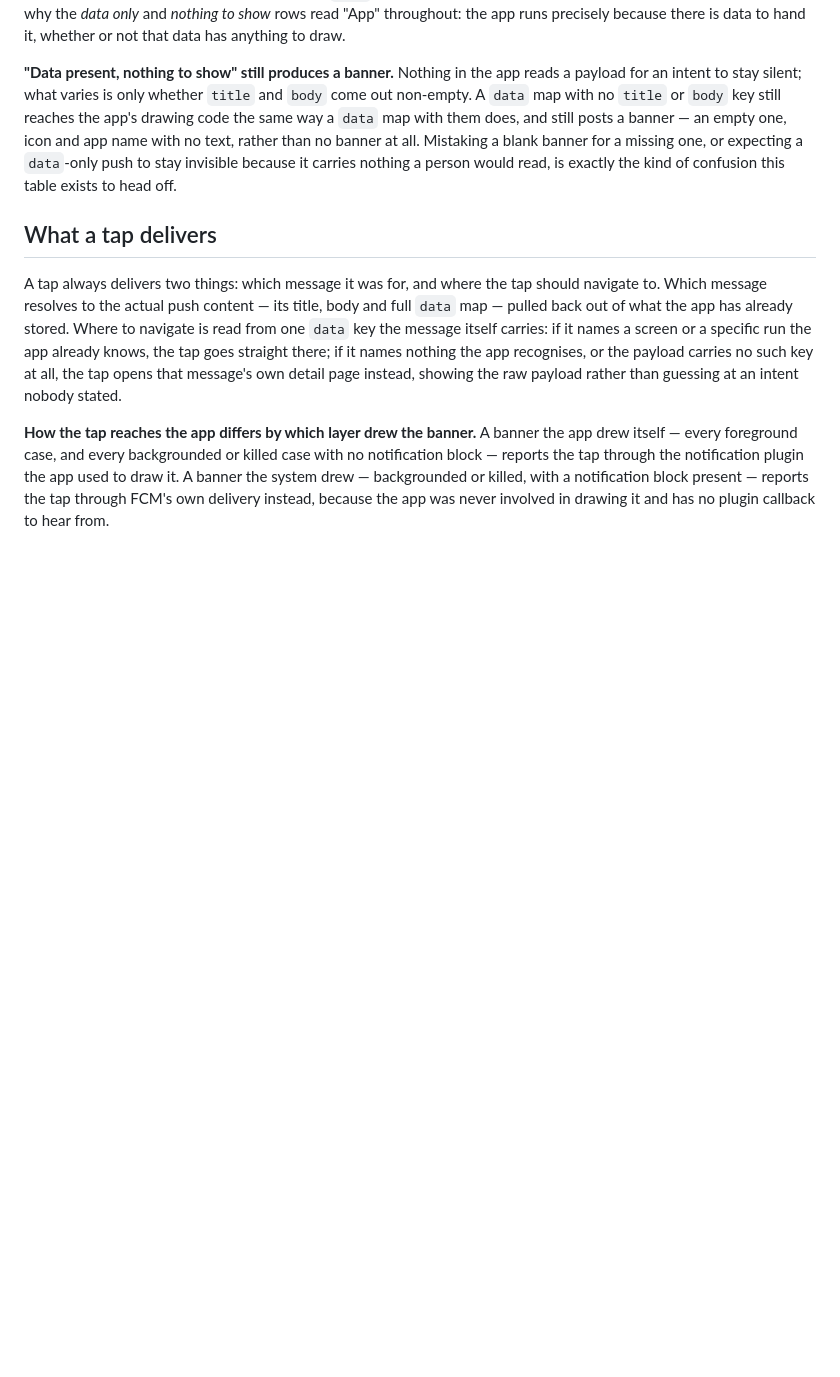
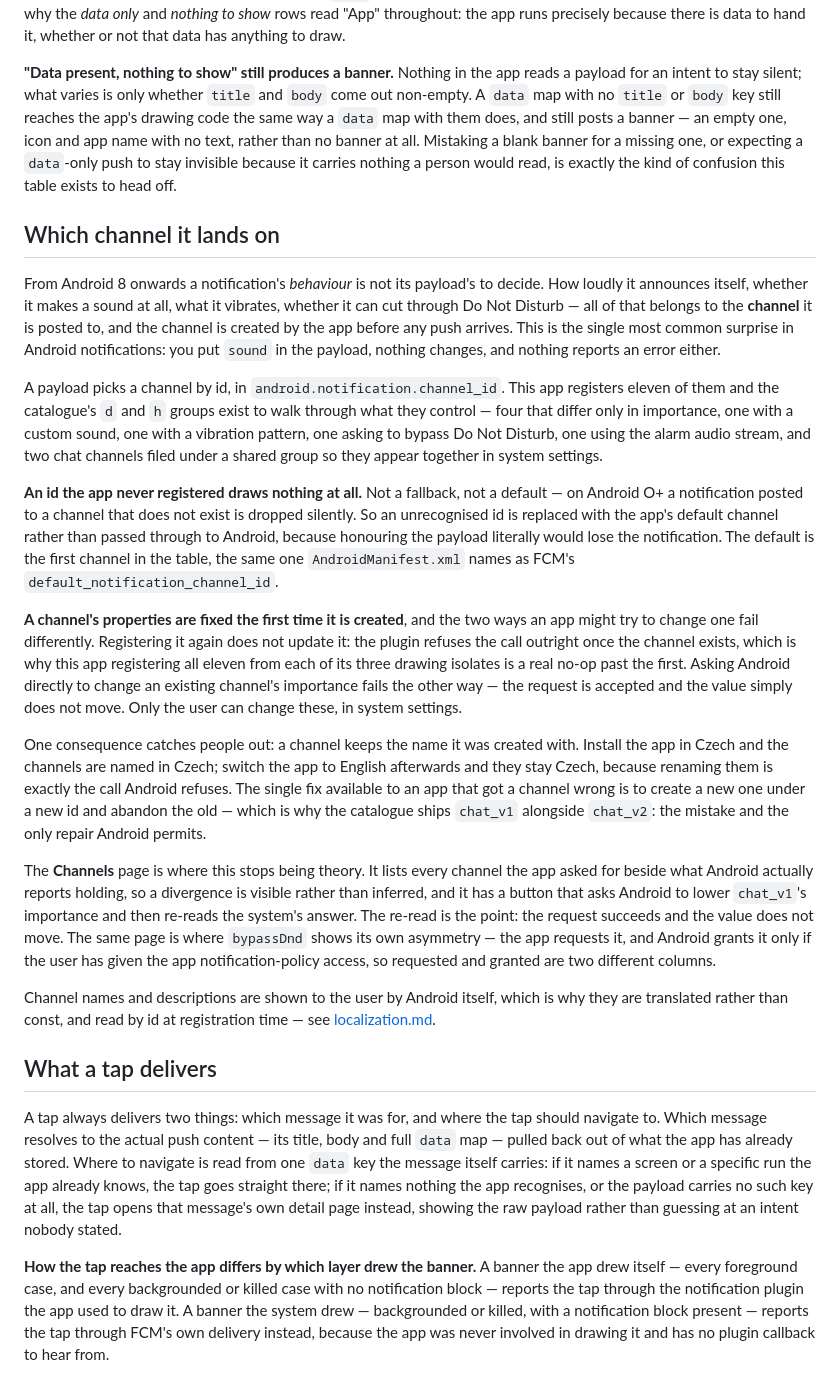
Before and after one commit to netglade/fcm_playground, a Markdown page: docs/notifications.md, the part around the change. Drawn GitHub-style; blank space fills up the shorter version.

Commit message:
docs(notifications): the channels main added, for a reader who has never met one
main's channels work landed while this branch was rewriting the documentation
for strangers, so the six documents described an app without it: architecture.md
enumerated five drawer destinations against the app's six, and nothing anywhere
explained what a channel is.

The new section leads with the surprise rather than the API, because the
surprise is what sends people looking: from Android 8 a notification's
behaviour belongs to its channel, so a `sound` set in the payload changes
nothing and reports no error either.

Two things it is careful about, both checked against the code rather than
summarised from memory. An unregistered channel id draws nothing at all on
O+, which is why an unknown id is swapped for the default instead of being
passed through. And the two ways a property change can fail are different
mechanisms, not one: re-registering is refused by the plugin outright, while
an importance change is accepted and simply does not move the value — which
is also why a channel created in Czech keeps its Czech name after the app is
switched to English.

Counts verified: eleven channels, and the manifest's default_notification_
channel_id is fcm_sample_high, the table's first entry.

Co-Authored-By: Claude Opus 5 <noreply@anthropic.com>

```diff
--- a/docs/notifications.md
+++ b/docs/notifications.md
@@ -91,6 +91,61 @@ missing one, or expecting a `data`-only push to stay invisible because it
 carries nothing a person would read, is exactly the kind of confusion this
 table exists to head off.
 
+## Which channel it lands on
+
+From Android 8 onwards a notification's *behaviour* is not its payload's to
+decide. How loudly it announces itself, whether it makes a sound at all, what
+it vibrates, whether it can cut through Do Not Disturb — all of that belongs to
+the **channel** it is posted to, and the channel is created by the app before
+any push arrives. This is the single most common surprise in Android
+notifications: you put `sound` in the payload, nothing changes, and nothing
+reports an error either.
+
+A payload picks a channel by id, in `android.notification.channel_id`. This app
+registers eleven of them and the catalogue's `d` and `h` groups exist to walk
+through what they control — four that differ only in importance, one with a
+custom sound, one with a vibration pattern, one asking to bypass Do Not
+Disturb, one using the alarm audio stream, and two chat channels filed under a
+shared group so they appear together in system settings.
+
+**An id the app never registered draws nothing at all.** Not a fallback, not a
+default — on Android O+ a notification posted to a channel that does not exist
+is dropped silently. So an unrecognised id is replaced with the app's default
+channel rather than passed through to Android, because honouring the payload
+literally would lose the notification. The default is the first channel in the
+table, the same one `AndroidManifest.xml` names as FCM's
+`default_notification_channel_id`.
+
+**A channel's properties are fixed the first time it is created**, and the two
+ways an app might try to change one fail differently. Registering it again does
+not update it: the plugin refuses the call outright once the channel exists,
+which is why this app registering all eleven from each of its three drawing
+isolates is a real no-op past the first. Asking Android directly to change an
+existing channel's importance fails the other way — the request is accepted and
+the value simply does not move. Only the user can change these, in system
+settings.
+
+One consequence catches people out: a channel keeps the name it was created
+with. Install the app in Czech and the channels are named in Czech; switch the
+app to English afterwards and they stay Czech, because renaming them is exactly
+the call Android refuses. The single fix available to an app that got a channel
+wrong is to create a new one under a new id and abandon the old — which is why
+the catalogue ships `chat_v1` alongside `chat_v2`: the mistake and the only
+repair Android permits.
+
+The **Channels** page is where this stops being theory. It lists every channel
+the app asked for beside what Android actually reports holding, so a
+divergence is visible rather than inferred, and it has a button that asks
+Android to lower `chat_v1`'s importance and then re-reads the system's answer.
+The re-read is the point: the request succeeds and the value does not move.
+The same page is where `bypassDnd` shows its own asymmetry — the app requests
+it, and Android grants it only if the user has given the app
+notification-policy access, so requested and granted are two different columns.
+
+Channel names and descriptions are shown to the user by Android itself, which
+is why they are translated rather than const, and read by id at registration
+time — see [localization.md](./localization.md).
+
 ## What a tap delivers
 
 A tap always delivers two things: which message it was for, and where the
```
Also changed, not shown: docs/architecture.md (+6 -6 lines).
